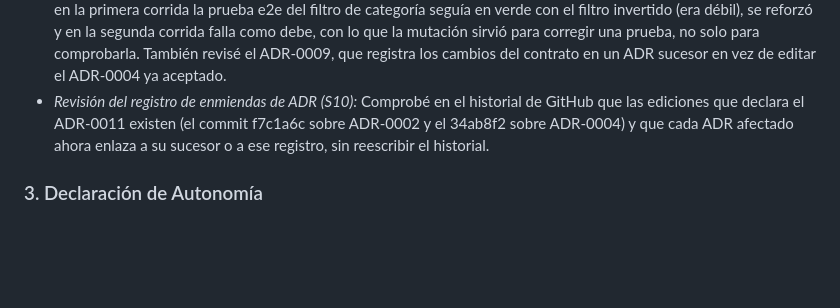
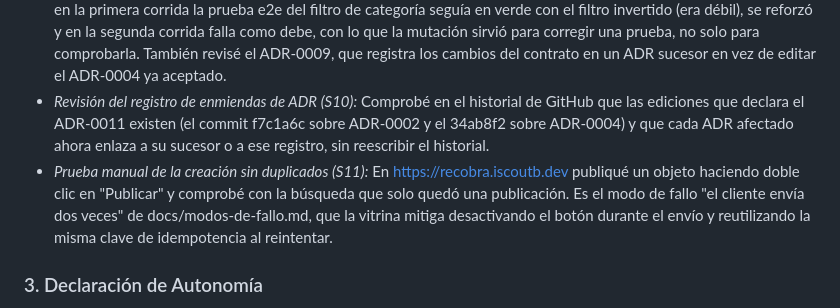
Before and after one commit to ISCOUTB/AS_202620_Recobra, a Markdown page: docs/ia.md, the part around the change. GitHub-like rendering; blank space fills up the shorter version.

Commit message:
Agregar prueba manual de creacion sin duplicados a mi registro de IA (S11)

```diff
--- a/docs/ia.md
+++ b/docs/ia.md
@@ -86,6 +86,7 @@ desarrollo del proyecto, tal como lo pide la evidencia S1/S2.
 * *Revisión de prueba de mutación y ADR de IA (S9):* Verifiqué que la prueba sobre el emparejamiento falla de verdad al introducir un defecto real (no solo que pasa en verde), revisando la salida capturada en `docs/ia-auditoria-mutacion-emparejamiento.txt`. También revisé el ADR-0007, que justifica por qué el equipo decidió no usar un modelo generativo para mejorar el emparejamiento (costo por operación, latencia, riesgo de alucinación) en vez de incorporarlo sin una decisión explícita.
 * *Revisión de la mutación de la búsqueda y del ADR-0009 (S9):* Revisé `docs/ia-auditoria-mutacion-busqueda.txt`: en la primera corrida la prueba e2e del filtro de categoría seguía en verde con el filtro invertido (era débil), se reforzó y en la segunda corrida falla como debe, con lo que la mutación sirvió para corregir una prueba, no solo para comprobarla. También revisé el ADR-0009, que registra los cambios del contrato en un ADR sucesor en vez de editar el ADR-0004 ya aceptado.
 * *Revisión del registro de enmiendas de ADR (S10):* Comprobé en el historial de GitHub que las ediciones que declara el ADR-0011 existen (el commit f7c1a6c sobre ADR-0002 y el 34ab8f2 sobre ADR-0004) y que cada ADR afectado ahora enlaza a su sucesor o a ese registro, sin reescribir el historial.
+* *Prueba manual de la creación sin duplicados (S11):* En https://recobra.iscoutb.dev publiqué un objeto haciendo doble clic en "Publicar" y comprobé con la búsqueda que solo quedó una publicación. Es el modo de fallo "el cliente envía dos veces" de docs/modos-de-fallo.md, que la vitrina mitiga desactivando el botón durante el envío y reutilizando la misma clave de idempotencia al reintentar.
 
 ### 3. Declaración de Autonomía
 * Toda la documentación generada con apoyo de IA fue revisada, ajustada y validada por mí antes de integrarse al repositorio. El contenido final refleja el entendimiento del proyecto y sus requisitos.
```
